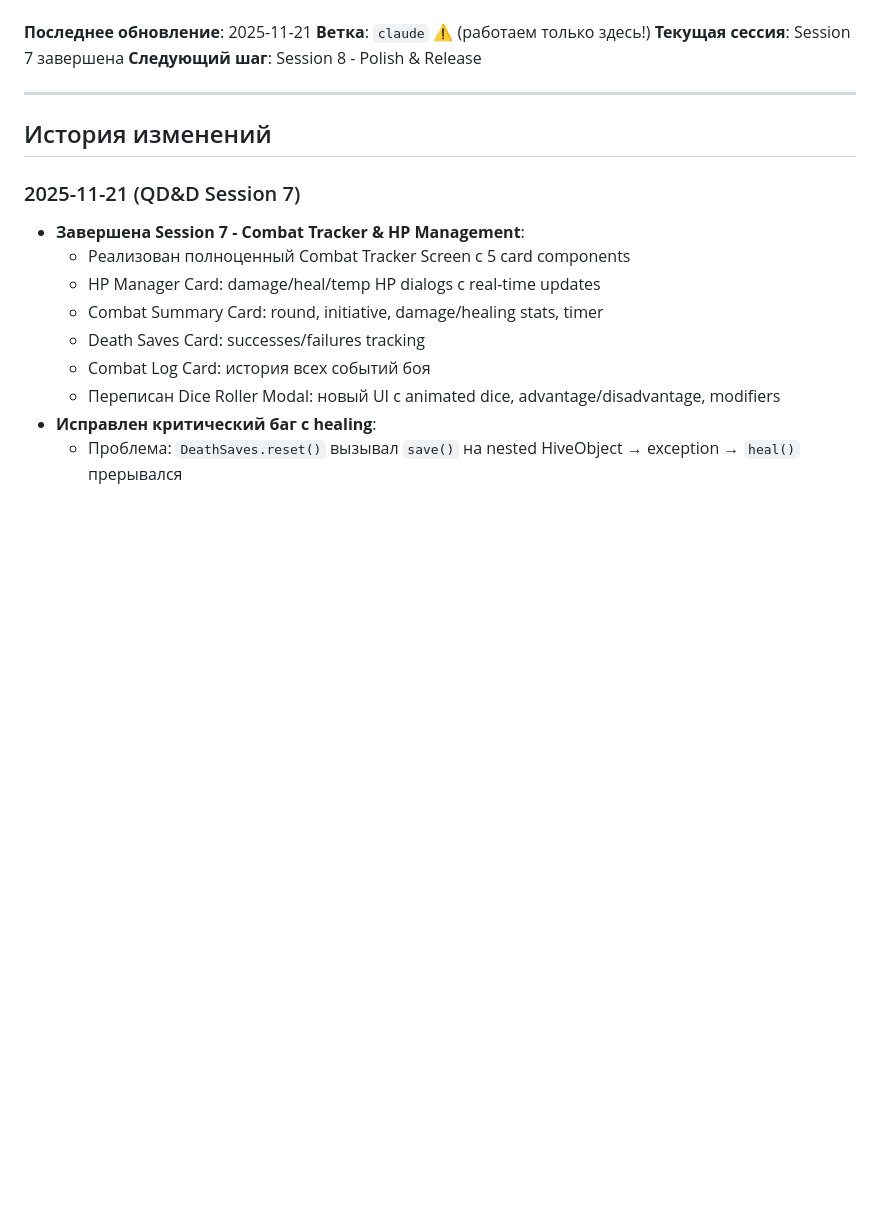
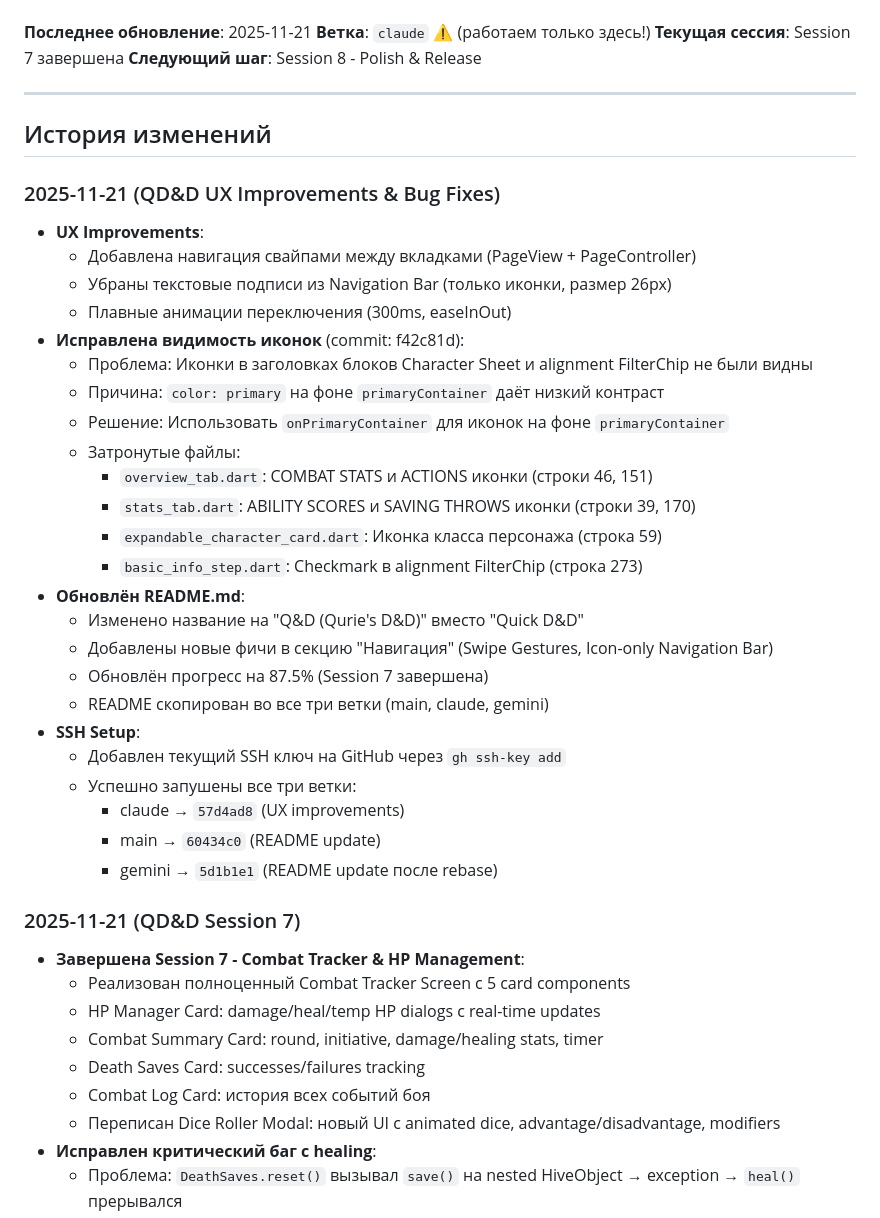
Before and after one commit to QurieGLord/QDnD-Roleplay-Companion, a Markdown page: CLAUDE.md, the part around the change. Rendered like a GitHub page; blank space fills up the shorter version.

Commit message:
docs: Update CLAUDE.md with icon visibility fixes
Documented UX improvements and bug fixes:
- Swipe navigation between tabs
- Icon-only navigation bar
- Icon visibility fix (onPrimaryContainer color)
- README updates across all branches
- SSH setup for git push

```diff
--- a/CLAUDE.md
+++ b/CLAUDE.md
@@ -390,6 +390,32 @@ git branch  # Должно быть: * claude
 
 ## История изменений
 
+### 2025-11-21 (QD&D UX Improvements & Bug Fixes)
+- **UX Improvements**:
+  - Добавлена навигация свайпами между вкладками (PageView + PageController)
+  - Убраны текстовые подписи из Navigation Bar (только иконки, размер 26px)
+  - Плавные анимации переключения (300ms, easeInOut)
+- **Исправлена видимость иконок** (commit: f42c81d):
+  - Проблема: Иконки в заголовках блоков Character Sheet и alignment FilterChip не были видны
+  - Причина: `color: primary` на фоне `primaryContainer` даёт низкий контраст
+  - Решение: Использовать `onPrimaryContainer` для иконок на фоне `primaryContainer`
+  - Затронутые файлы:
+    - `overview_tab.dart`: COMBAT STATS и ACTIONS иконки (строки 46, 151)
+    - `stats_tab.dart`: ABILITY SCORES и SAVING THROWS иконки (строки 39, 170)
+    - `expandable_character_card.dart`: Иконка класса персонажа (строка 59)
+    - `basic_info_step.dart`: Checkmark в alignment FilterChip (строка 273)
+- **Обновлён README.md**:
+  - Изменено название на "Q&D (Qurie's D&D)" вместо "Quick D&D"
+  - Добавлены новые фичи в секцию "Навигация" (Swipe Gestures, Icon-only Navigation Bar)
+  - Обновлён прогресс на 87.5% (Session 7 завершена)
+  - README скопирован во все три ветки (main, claude, gemini)
+- **SSH Setup**:
+  - Добавлен текущий SSH ключ на GitHub через `gh ssh-key add`
+  - Успешно запушены все три ветки:
+    - claude → `57d4ad8` (UX improvements)
+    - main → `60434c0` (README update)
+    - gemini → `5d1b1e1` (README update после rebase)
+
 ### 2025-11-21 (QD&D Session 7)
 - **Завершена Session 7 - Combat Tracker & HP Management**:
   - Реализован полноценный Combat Tracker Screen с 5 card components
```
